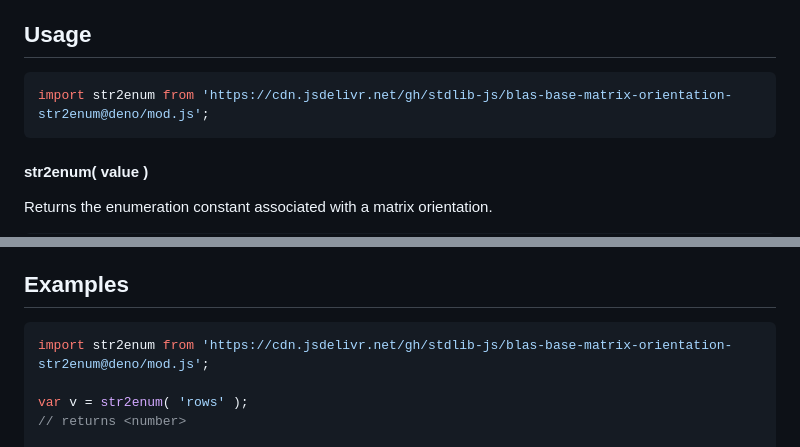
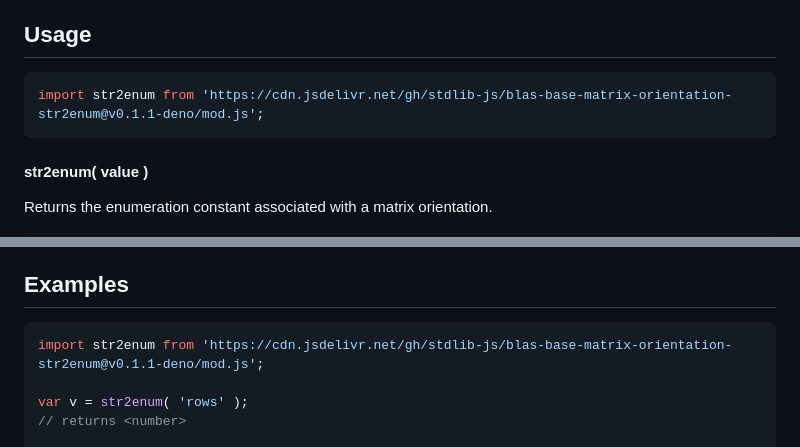
Before and after one commit to stdlib-js/blas-base-matrix-orientation-str2enum, a Markdown page: README.md, 2 parts joined by grey strips. Rendered like a GitHub page.

Commit message:
Update README.md for Deno bundle v0.1.1

````diff
--- a/README.md
+++ b/README.md
@@ -52,7 +52,7 @@ limitations under the License.
 ## Usage
 
 ```javascript
-import str2enum from 'https://cdn.jsdelivr.net/gh/stdlib-js/blas-base-matrix-orientation-str2enum@deno/mod.js';
+import str2enum from 'https://cdn.jsdelivr.net/gh/stdlib-js/blas-base-matrix-orientation-str2enum@v0.1.1-deno/mod.js';
 ```
 
 #### str2enum( value )
@@ -96,7 +96,7 @@ var v = str2enum( 'beep' );
 <!-- eslint no-undef: "error" -->
 
 ```javascript
-import str2enum from 'https://cdn.jsdelivr.net/gh/stdlib-js/blas-base-matrix-orientation-str2enum@deno/mod.js';
+import str2enum from 'https://cdn.jsdelivr.net/gh/stdlib-js/blas-base-matrix-orientation-str2enum@v0.1.1-deno/mod.js';
 
 var v = str2enum( 'rows' );
 // returns <number>
````
